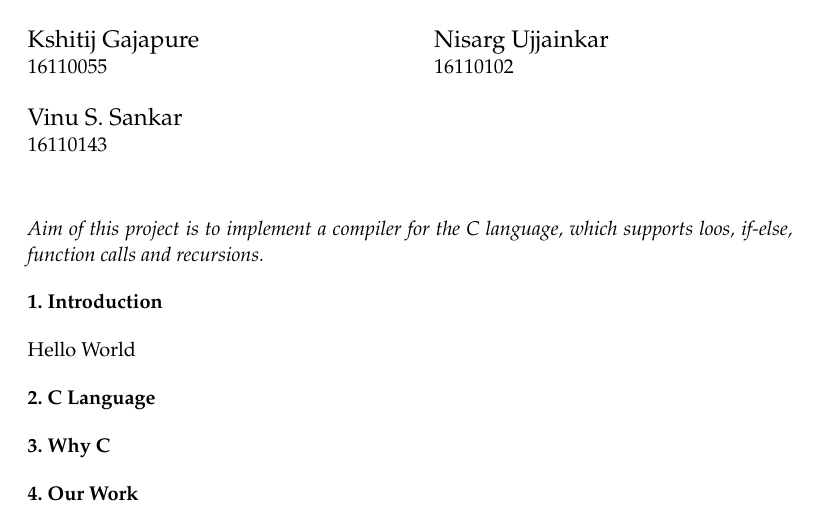
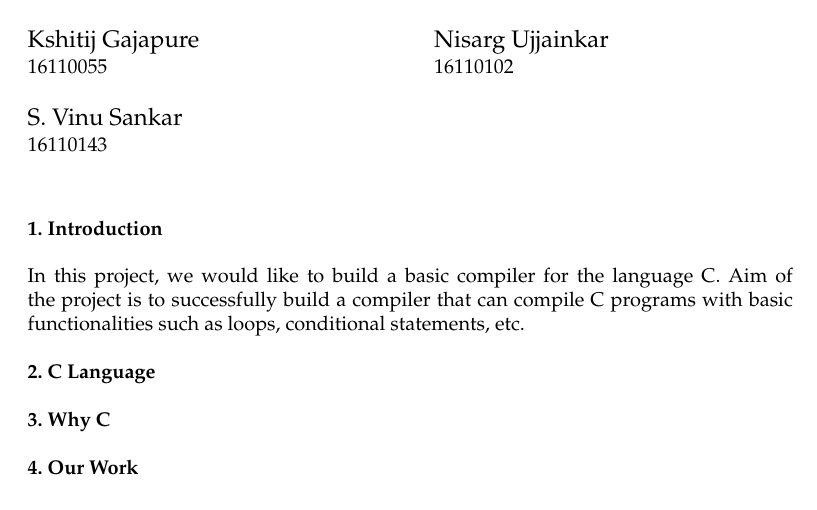
Before and after one commit to nisarg-ujjainkar/compilers-project, a LaTeX document (proposal/main.tex, which reads proposal/intro.tex): part of page 1 of 2, cut so that both start at the same text. Compiled offline with pdfLaTeX.

Commit message:
Updates from Overleaf

```diff
--- a/proposal/intro.tex
+++ b/proposal/intro.tex
@@ -1 +1 @@
-Hello World
+In this project, we would like to build a basic compiler for the language C. Aim of the project is to successfully build a compiler that can compile C programs with basic functionalities such as loops, conditional statements, etc.
--- a/proposal/main.tex
+++ b/proposal/main.tex
@@ -20,11 +20,11 @@
 
 \begin{document}
     \maketitle
-    \begin{abstract}
-        Aim of this project is to implement a compiler for the
-        C language, which supports loos, if-else, function calls
-        and recursions.
-    \end{abstract}
+    % \begin{abstract}
+    %     Aim of this project is to implement a compiler for the
+    %     C language, which supports loos, if-else, function calls
+    %     and recursions.
+    % \end{abstract}
     \section{Introduction}
     \input{intro.tex}
     \section{C Language}
```
Also changed, not shown: proposal/main.tex (2 more changed lines).
